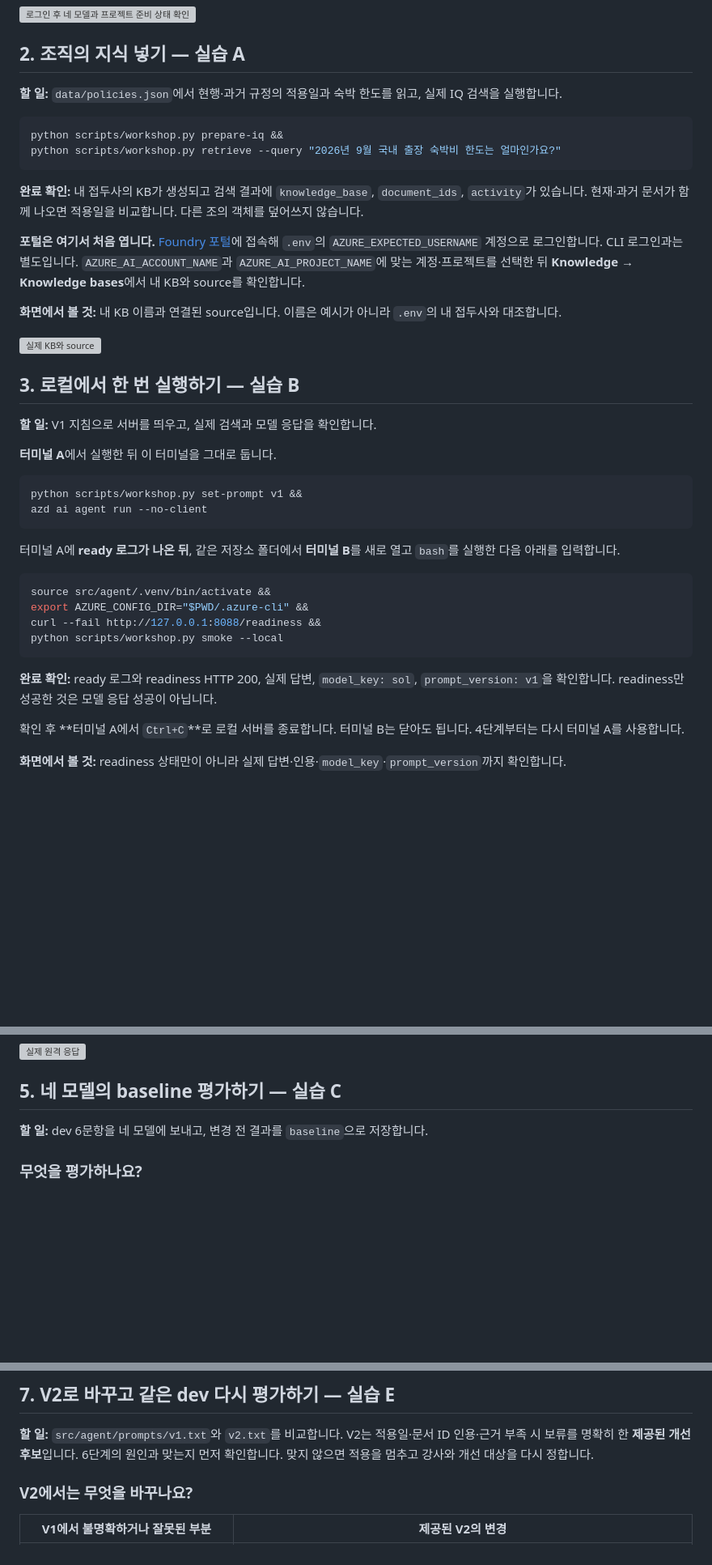
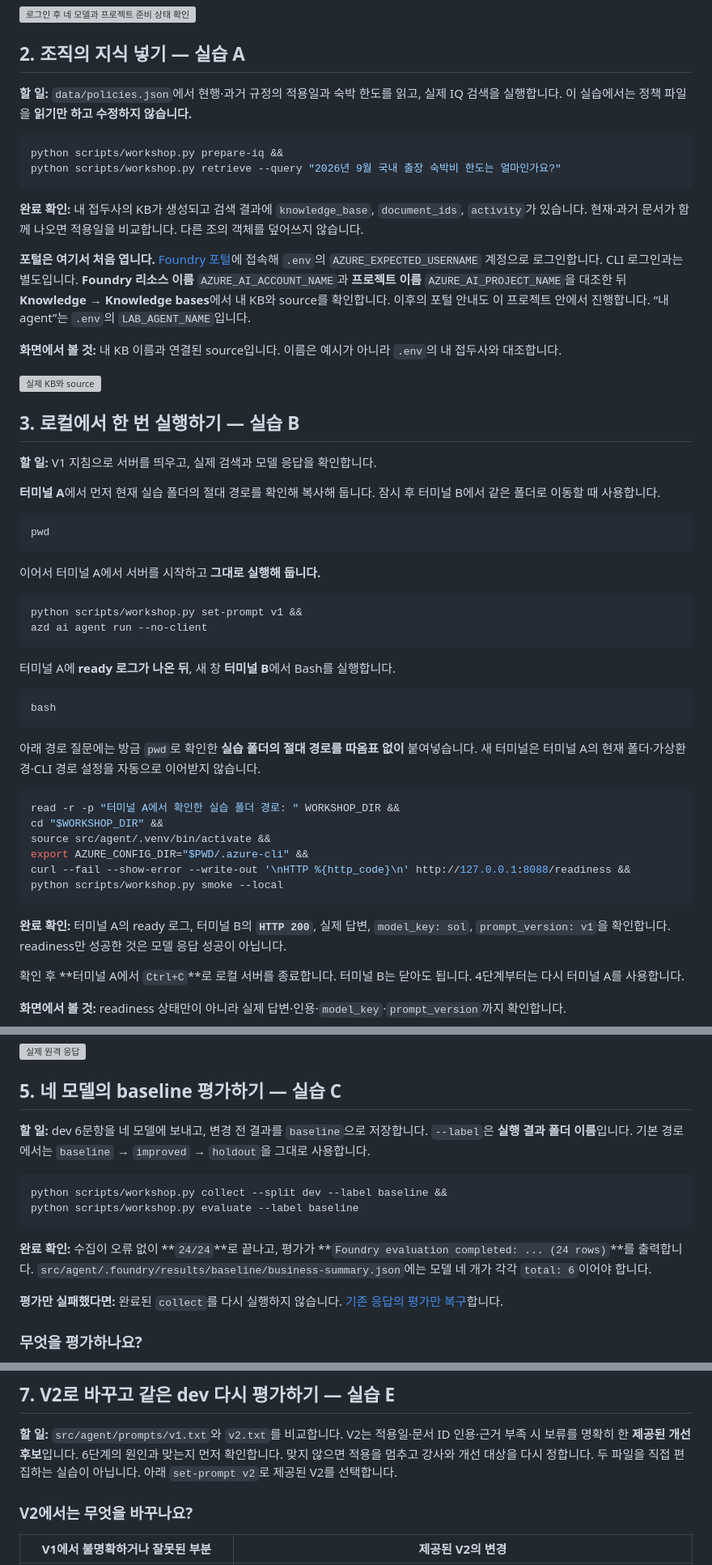
Before and after one commit to junwoojeong100/foundry-evaluation, a Markdown page: README.md, 3 parts joined by grey strips. Shown at 81% size. Drawn GitHub-style; blank space fills up the shorter version; grey boxes are pictures that could not be loaded.

````diff
--- a/README.md
+++ b/README.md
@@ -129,6 +137,7 @@ export AZURE_CONFIG_DIR="$PWD/.azure-cli"
 ## 2. 조직의 지식 넣기 — 실습 A
 
 **할 일:** `data/policies.json`에서 현행·과거 규정의 적용일과 숙박 한도를 읽고, 실제 IQ 검색을 실행합니다.
+이 실습에서는 정책 파일을 **읽기만 하고 수정하지 않습니다.**
 
 ```bash
 python scripts/workshop.py prepare-iq &&
@@ -139,7 +148,8 @@ python scripts/workshop.py retrieve --query "2026년 9월 국내 출장 숙박
 현재·과거 문서가 함께 나오면 적용일을 비교합니다. 다른 조의 객체를 덮어쓰지 않습니다.
 
 **포털은 여기서 처음 엽니다.** [Foundry 포털](https://ai.azure.com/)에 접속해 `.env`의 `AZURE_EXPECTED_USERNAME` 계정으로 로그인합니다. CLI 로그인과는 별도입니다.
-`AZURE_AI_ACCOUNT_NAME`과 `AZURE_AI_PROJECT_NAME`에 맞는 계정·프로젝트를 선택한 뒤 **Knowledge → Knowledge bases**에서 내 KB와 source를 확인합니다.
+**Foundry 리소스 이름** `AZURE_AI_ACCOUNT_NAME`과 **프로젝트 이름** `AZURE_AI_PROJECT_NAME`을 대조한 뒤 **Knowledge → Knowledge bases**에서 내 KB와 source를 확인합니다.
+이후의 포털 안내도 이 프로젝트 안에서 진행합니다. “내 agent”는 `.env`의 `LAB_AGENT_NAME`입니다.
 
 **화면에서 볼 것:** 내 KB 이름과 연결된 source입니다. 이름은 예시가 아니라 `.env`의 내 접두사와 대조합니다.
 
@@ -152,23 +162,38 @@ python scripts/workshop.py retrieve --query "2026년 9월 국내 출장 숙박
 
 **할 일:** V1 지침으로 서버를 띄우고, 실제 검색과 모델 응답을 확인합니다.
 
-**터미널 A**에서 실행한 뒤 이 터미널을 그대로 둡니다.
+**터미널 A**에서 먼저 현재 실습 폴더의 절대 경로를 확인해 복사해 둡니다. 잠시 후 터미널 B에서 같은 폴더로 이동할 때 사용합니다.
+
+```bash
+pwd
+```
+
+이어서 터미널 A에서 서버를 시작하고 **그대로 실행해 둡니다.**
 
 ```bash
 python scripts/workshop.py set-prompt v1 &&
 azd ai agent run --no-client
 ```
 
-터미널 A에 **ready 로그가 나온 뒤**, 같은 저장소 폴더에서 **터미널 B**를 새로 열고 `bash`를 실행한 다음 아래를 입력합니다.
+터미널 A에 **ready 로그가 나온 뒤**, 새 창 **터미널 B**에서 Bash를 실행합니다.
 
 ```bash
+bash
+```
+
+아래 경로 질문에는 방금 `pwd`로 확인한 **실습 폴더의 절대 경로를 따옴표 없이** 붙여넣습니다.
+새 터미널은 터미널 A의 현재 폴더·가상환경·CLI 경로 설정을 자동으로 이어받지 않습니다.
+
+```bash
+read -r -p "터미널 A에서 확인한 실습 폴더 경로: " WORKSHOP_DIR &&
+cd "$WORKSHOP_DIR" &&
 source src/agent/.venv/bin/activate &&
 export AZURE_CONFIG_DIR="$PWD/.azure-cli" &&
-curl --fail http://127.0.0.1:8088/readiness &&
+curl --fail --show-error --write-out '\nHTTP %{http_code}\n' http://127.0.0.1:8088/readiness &&
 python scripts/workshop.py smoke --local
 ```
 
-**완료 확인:** ready 로그와 readiness HTTP 200, 실제 답변, `model_key: sol`, `prompt_version: v1`을 확인합니다.
+**완료 확인:** 터미널 A의 ready 로그, 터미널 B의 **`HTTP 200`**, 실제 답변, `model_key: sol`, `prompt_version: v1`을 확인합니다.
 readiness만 성공한 것은 모델 응답 성공이 아닙니다.
 
 확인 후 **터미널 A에서 `Ctrl+C`**로 로컬 서버를 종료합니다. 터미널 B는 닫아도 됩니다.
@@ -208,6 +233,17 @@ python scripts/workshop.py smoke
 ## 5. 네 모델의 baseline 평가하기 — 실습 C
 
 **할 일:** dev 6문항을 네 모델에 보내고, 변경 전 결과를 `baseline`으로 저장합니다.
+`--label`은 **실행 결과 폴더 이름**입니다. 기본 경로에서는 `baseline` → `improved` → `holdout`을 그대로 사용합니다.
+
+```bash
+python scripts/workshop.py collect --split dev --label baseline &&
+python scripts/workshop.py evaluate --label baseline
+```
+
+**완료 확인:** 수집이 오류 없이 **`24/24`**로 끝나고, 평가가 **`Foundry evaluation completed: ... (24 rows)`**를 출력합니다.
+`src/agent/.foundry/results/baseline/business-summary.json`에는 모델 네 개가 각각 `total: 6`이어야 합니다.
+
+**평가만 실패했다면:** 완료된 `collect`를 다시 실행하지 않습니다. [기존 응답의 평가만 복구](docs/troubleshooting.ko.md#evaluation-retry)합니다.
 
 ### 무엇을 평가하나요?
 
@@ -296,6 +324,7 @@ python scripts/workshop.py feedback --label baseline --row-id "$ROW_ID" \
 
 **할 일:** `src/agent/prompts/v1.txt`와 `v2.txt`를 비교합니다. V2는 적용일·문서 ID 인용·근거 부족 시 보류를 명확히 한 **제공된 개선 후보**입니다.
 6단계의 원인과 맞는지 먼저 확인합니다. 맞지 않으면 적용을 멈추고 강사와 개선 대상을 다시 정합니다.
+두 파일을 직접 편집하는 실습이 아닙니다. 아래 `set-prompt v2`로 제공된 V2를 선택합니다.
 
 ### V2에서는 무엇을 바꾸나요?
 
````
Also changed, not shown: other parts of README.md (+33 -19 lines), docs/environment.ko.md (+2 -1 lines), docs/troubleshooting.ko.md (+25 -0 lines).
